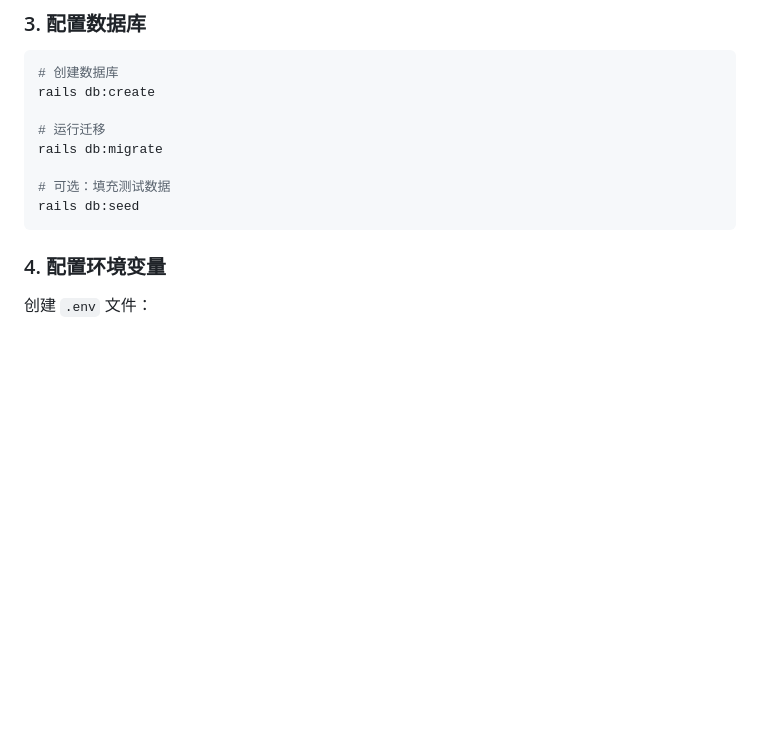
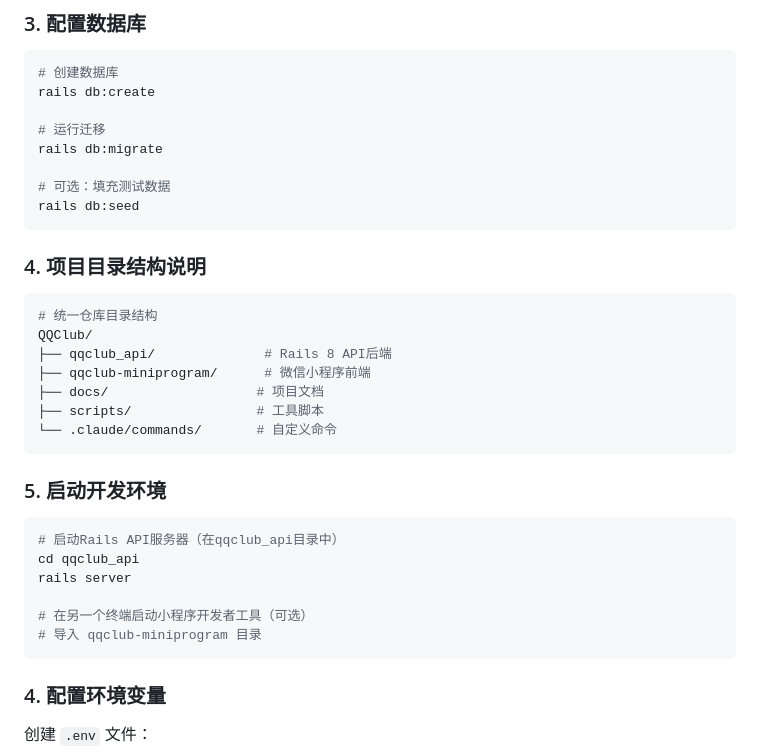
Before and after one commit to hongyangchun/QQClub, a Markdown page: docs/development/SETUP_GUIDE.md, the part around the change. Rendered like a GitHub page; blank space fills up the shorter version.

````diff
--- a/docs/development/SETUP_GUIDE.md
+++ b/docs/development/SETUP_GUIDE.md
@@ -42,6 +42,27 @@ rails db:migrate
 
 # 可选：填充测试数据
 rails db:seed
+```
+
+### 4. 项目目录结构说明
+```bash
+# 统一仓库目录结构
+QQClub/
+├── qqclub_api/              # Rails 8 API后端
+├── qqclub-miniprogram/      # 微信小程序前端
+├── docs/                   # 项目文档
+├── scripts/                # 工具脚本
+└── .claude/commands/       # 自定义命令
+```
+
+### 5. 启动开发环境
+```bash
+# 启动Rails API服务器（在qqclub_api目录中）
+cd qqclub_api
+rails server
+
+# 在另一个终端启动小程序开发者工具（可选）
+# 导入 qqclub-miniprogram 目录
 ```
 
 ### 4. 配置环境变量
````
Also changed, not shown: README.md (+25 -5 lines).
